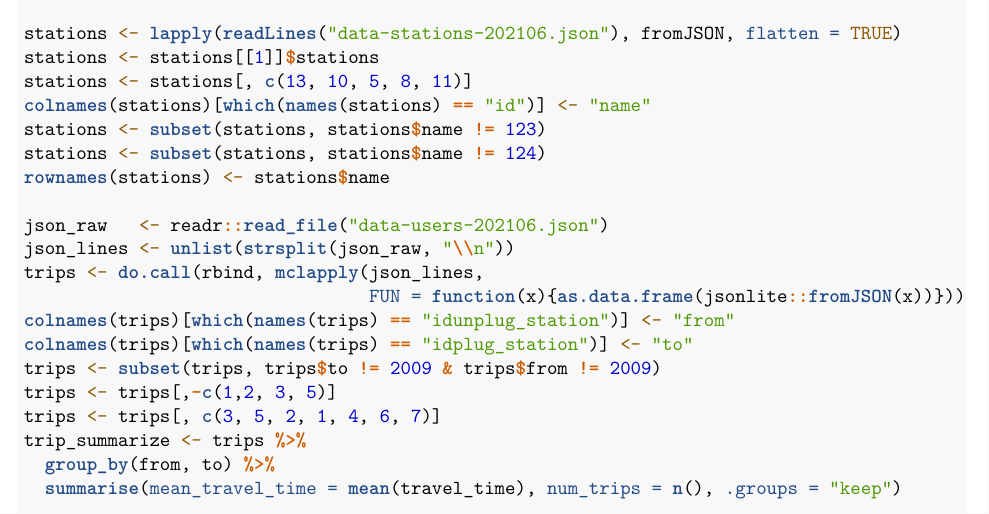
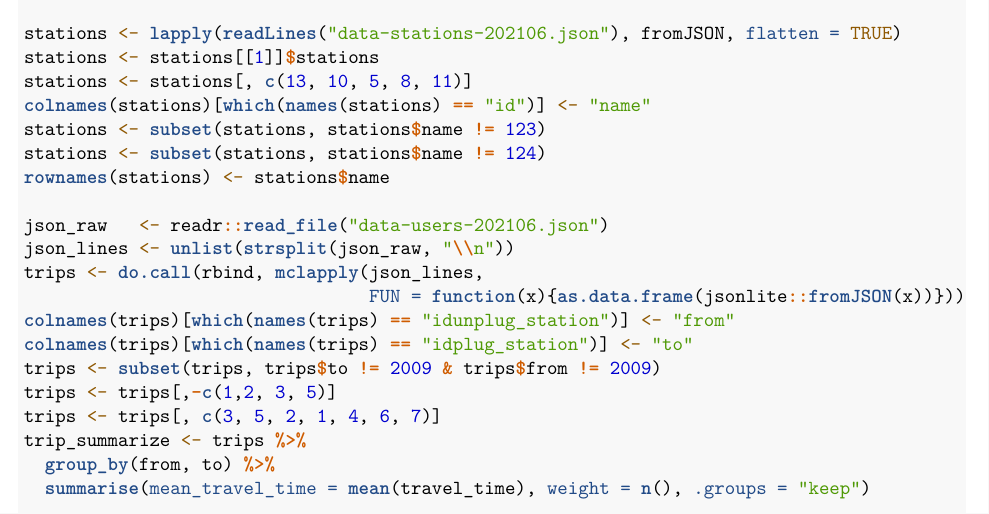
Before and after one commit to ignaac1o/network_analysis, an R Markdown document (first-submission.Rmd): part of page 1 of 2, cut so that both start at the same text. Rendered offline with R 4.5, knitr and Pandoc, then LaTeX, with nearby package versions; some code elsewhere in the file could not run offline.

Commit message:
Added weights to the graph

```diff
--- a/first-submission.Rmd
+++ b/first-submission.Rmd
@@ -47,7 +47,7 @@ trips <- trips[,-c(1,2, 3, 5)]
 trips <- trips[, c(3, 5, 2, 1, 4, 6, 7)]
 trip_summarize <- trips %>%
   group_by(from, to) %>%
-  summarise(mean_travel_time = mean(travel_time), num_trips = n(), .groups = "keep")
+  summarise(mean_travel_time = mean(travel_time), weight = n(), .groups = "keep")
 
 indexes <- sample(nrow(trip_summarize), size=10000)
 bicimad <- graph_from_data_frame(d=trip_summarize[indexes,], directed=T, vertices=stations)
```
